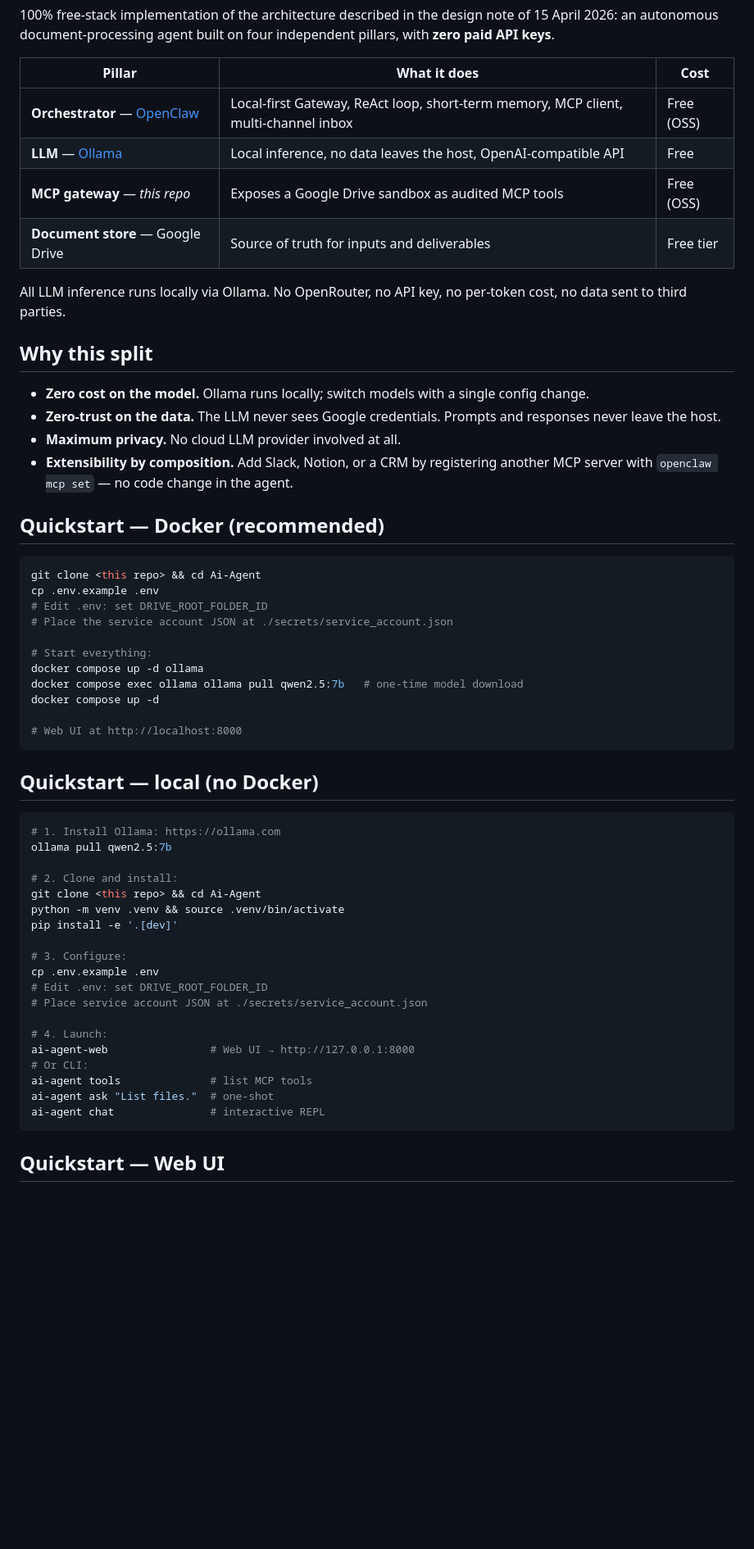
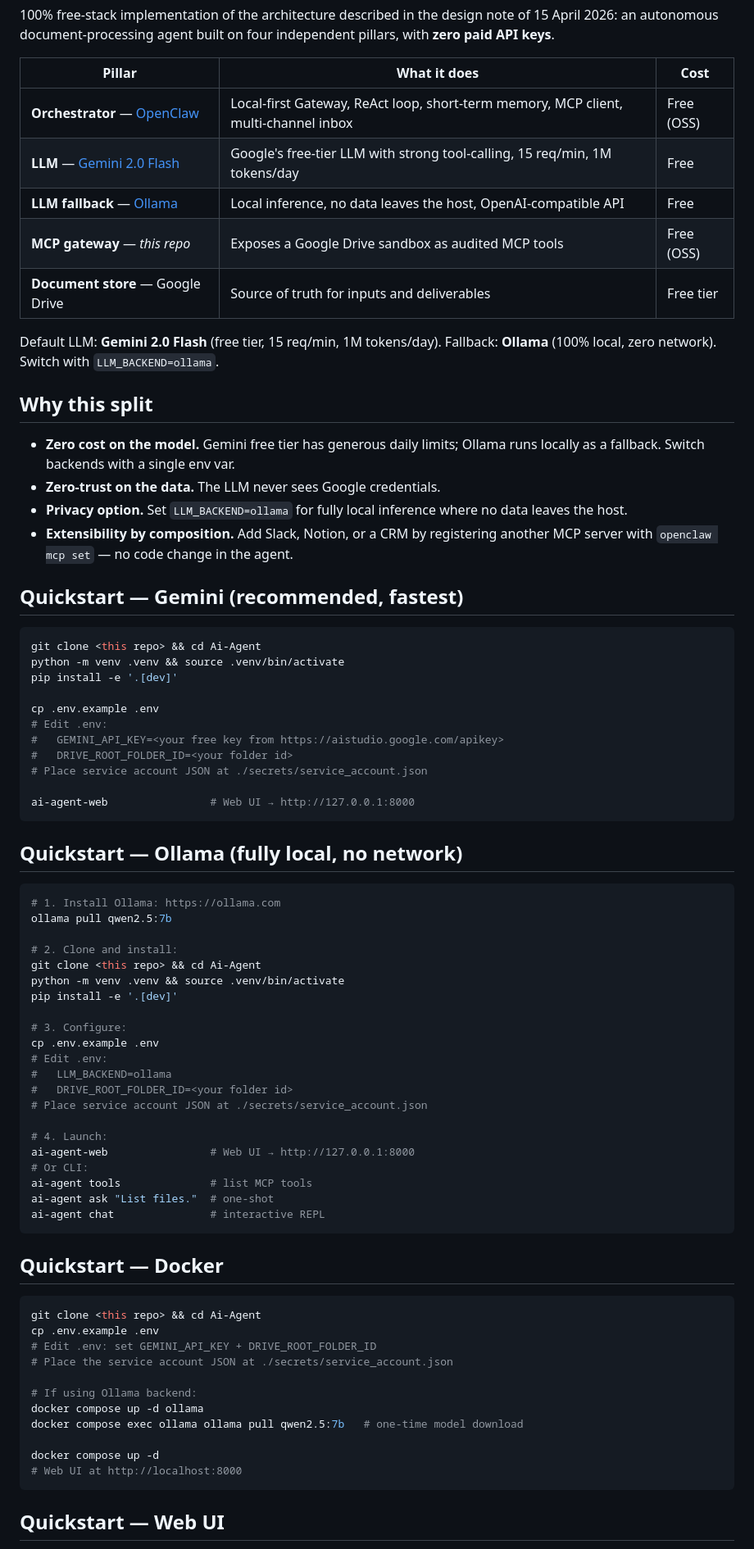
Before and after one commit to mlaanaiya/Ai-Agent, a Markdown page: README.md, the part around one of its changes. Shown at 82% size. Rendered like a GitHub page; blank space fills up the shorter version.

````diff
--- a/README.md
+++ b/README.md
@@ -7,41 +7,42 @@ independent pillars, with **zero paid API keys**.
 | Pillar | What it does | Cost |
 | --- | --- | --- |
 | **Orchestrator** — [OpenClaw](https://openclaw.ai) | Local-first Gateway, ReAct loop, short-term memory, MCP client, multi-channel inbox | Free (OSS) |
-| **LLM** — [Ollama](https://ollama.com) | Local inference, no data leaves the host, OpenAI-compatible API | Free |
+| **LLM** — [Gemini 2.0 Flash](https://ai.google.dev) | Google's free-tier LLM with strong tool-calling, 15 req/min, 1M tokens/day | Free |
+| **LLM fallback** — [Ollama](https://ollama.com) | Local inference, no data leaves the host, OpenAI-compatible API | Free |
 | **MCP gateway** — *this repo* | Exposes a Google Drive sandbox as audited MCP tools | Free (OSS) |
 | **Document store** — Google Drive | Source of truth for inputs and deliverables | Free tier |
 
-All LLM inference runs locally via Ollama. No OpenRouter, no API key,
-no per-token cost, no data sent to third parties.
+Default LLM: **Gemini 2.0 Flash** (free tier, 15 req/min, 1M tokens/day).
+Fallback: **Ollama** (100% local, zero network). Switch with `LLM_BACKEND=ollama`.
 
 ## Why this split
 
-- **Zero cost on the model.** Ollama runs locally; switch models with a
-  single config change.
+- **Zero cost on the model.** Gemini free tier has generous daily limits;
+  Ollama runs locally as a fallback. Switch backends with a single env var.
 - **Zero-trust on the data.** The LLM never sees Google credentials.
-  Prompts and responses never leave the host.
-- **Maximum privacy.** No cloud LLM provider involved at all.
+- **Privacy option.** Set `LLM_BACKEND=ollama` for fully local inference
+  where no data leaves the host.
 - **Extensibility by composition.** Add Slack, Notion, or a CRM by
   registering another MCP server with `openclaw mcp set` — no code change
   in the agent.
 
-## Quickstart — Docker (recommended)
+## Quickstart — Gemini (recommended, fastest)
 
 ```bash
 git clone <this repo> && cd Ai-Agent
+python -m venv .venv && source .venv/bin/activate
+pip install -e '.[dev]'
+
 cp .env.example .env
-# Edit .env: set DRIVE_ROOT_FOLDER_ID
-# Place the service account JSON at ./secrets/service_account.json
+# Edit .env:
+#   GEMINI_API_KEY=<your free key from https://aistudio.google.com/apikey>
+#   DRIVE_ROOT_FOLDER_ID=<your folder id>
+# Place service account JSON at ./secrets/service_account.json
 
-# Start everything:
-docker compose up -d ollama
-docker compose exec ollama ollama pull qwen2.5:7b   # one-time model download
-docker compose up -d
-
-# Web UI at http://localhost:8000
+ai-agent-web                # Web UI → http://127.0.0.1:8000
 ```
 
-## Quickstart — local (no Docker)
+## Quickstart — Ollama (fully local, no network)
 
 ```bash
 # 1. Install Ollama: https://ollama.com
@@ -54,7 +55,9 @@ pip install -e '.[dev]'
 
 # 3. Configure:
 cp .env.example .env
-# Edit .env: set DRIVE_ROOT_FOLDER_ID
+# Edit .env:
+#   LLM_BACKEND=ollama
+#   DRIVE_ROOT_FOLDER_ID=<your folder id>
 # Place service account JSON at ./secrets/service_account.json
 
 # 4. Launch:
@@ -63,6 +66,22 @@ ai-agent-web                # Web UI → http://127.0.0.1:8000
 ai-agent tools              # list MCP tools
 ai-agent ask "List files."  # one-shot
 ai-agent chat               # interactive REPL
+```
+
+## Quickstart — Docker
+
+```bash
+git clone <this repo> && cd Ai-Agent
+cp .env.example .env
+# Edit .env: set GEMINI_API_KEY + DRIVE_ROOT_FOLDER_ID
+# Place the service account JSON at ./secrets/service_account.json
+
+# If using Ollama backend:
+docker compose up -d ollama
+docker compose exec ollama ollama pull qwen2.5:7b   # one-time model download
+
+docker compose up -d
+# Web UI at http://localhost:8000
 ```
 
 ## Quickstart — Web UI
````
Also changed, not shown: other parts of README.md (+33 -27 lines), docs/ARCHITECTURE.md (+22 -15 lines).
